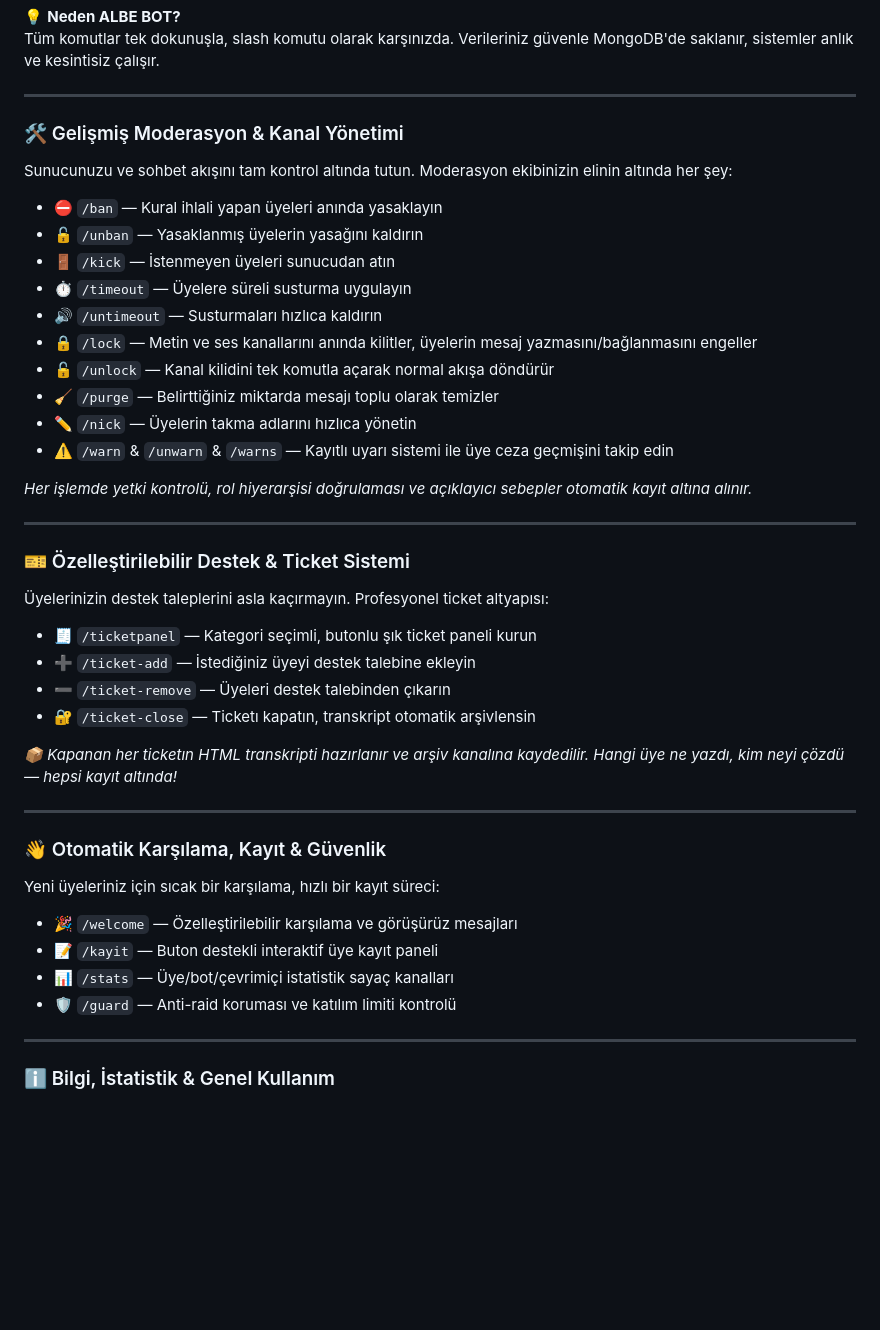
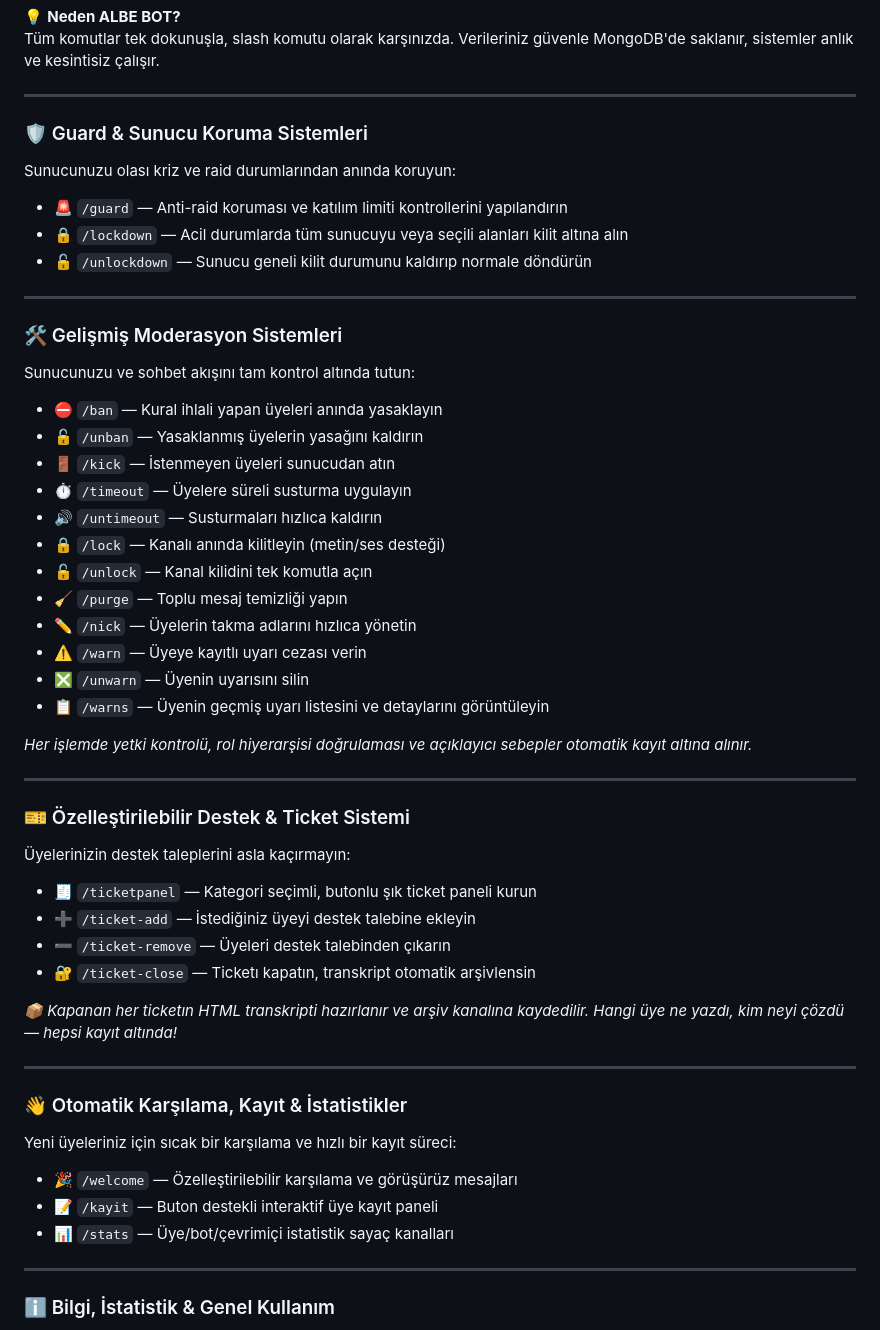
Before and after one commit to aliberkebateknoloji-cloud/ALBE-Bot, a Markdown page: README.md, the part around the change. Rendered like a GitHub page; blank space fills up the shorter version.

```diff
--- a/README.md
+++ b/README.md
@@ -7,26 +7,37 @@ Tüm komutlar tek dokunuşla, slash komutu olarak karşınızda. Verileriniz gü
 
 ---
 
-### 🛠️ Gelişmiş Moderasyon & Kanal Yönetimi
-Sunucunuzu ve sohbet akışını tam kontrol altında tutun. Moderasyon ekibinizin elinin altında her şey:
+### 🛡️ Guard & Sunucu Koruma Sistemleri
+Sunucunuzu olası kriz ve raid durumlarından anında koruyun:
+
+* 🚨 `/guard` — Anti-raid koruması ve katılım limiti kontrollerini yapılandırın
+* 🔒 `/lockdown` — Acil durumlarda tüm sunucuyu veya seçili alanları kilit altına alın
+* 🔓 `/unlockdown` — Sunucu geneli kilit durumunu kaldırıp normale döndürün
+
+---
+
+### 🛠️ Gelişmiş Moderasyon Sistemleri
+Sunucunuzu ve sohbet akışını tam kontrol altında tutun:
 
 * ⛔ `/ban` — Kural ihlali yapan üyeleri anında yasaklayın
 * 🔓 `/unban` — Yasaklanmış üyelerin yasağını kaldırın
 * 🚪 `/kick` — İstenmeyen üyeleri sunucudan atın
 * ⏱️ `/timeout` — Üyelere süreli susturma uygulayın
 * 🔊 `/untimeout` — Susturmaları hızlıca kaldırın
-* 🔒 `/lock` — Metin ve ses kanallarını anında kilitler, üyelerin mesaj yazmasını/bağlanmasını engeller
-* 🔓 `/unlock` — Kanal kilidini tek komutla açarak normal akışa döndürür
-* 🧹 `/purge` — Belirttiğiniz miktarda mesajı toplu olarak temizler
+* 🔒 `/lock` — Kanalı anında kilitleyin (metin/ses desteği)
+* 🔓 `/unlock` — Kanal kilidini tek komutla açın
+* 🧹 `/purge` — Toplu mesaj temizliği yapın
 * ✏️ `/nick` — Üyelerin takma adlarını hızlıca yönetin
-* ⚠️ `/warn` & `/unwarn` & `/warns` — Kayıtlı uyarı sistemi ile üye ceza geçmişini takip edin
+* ⚠️ `/warn` — Üyeye kayıtlı uyarı cezası verin
+* ❎ `/unwarn` — Üyenin uyarısını silin
+* 📋 `/warns` — Üyenin geçmiş uyarı listesini ve detaylarını görüntüleyin
 
 *Her işlemde yetki kontrolü, rol hiyerarşisi doğrulaması ve açıklayıcı sebepler otomatik kayıt altına alınır.*
 
 ---
 
 ### 🎫 Özelleştirilebilir Destek & Ticket Sistemi
-Üyelerinizin destek taleplerini asla kaçırmayın. Profesyonel ticket altyapısı:
+Üyelerinizin destek taleplerini asla kaçırmayın:
 
 * 🧾 `/ticketpanel` — Kategori seçimli, butonlu şık ticket paneli kurun
 * ➕ `/ticket-add` — İstediğiniz üyeyi destek talebine ekleyin
@@ -37,13 +48,12 @@ Sunucunuzu ve sohbet akışını tam kontrol altında tutun. Moderasyon ekibiniz
 
 ---
 
-### 👋 Otomatik Karşılama, Kayıt & Güvenlik
-Yeni üyeleriniz için sıcak bir karşılama, hızlı bir kayıt süreci:
+### 👋 Otomatik Karşılama, Kayıt & İstatistikler
+Yeni üyeleriniz için sıcak bir karşılama ve hızlı bir kayıt süreci:
 
 * 🎉 `/welcome` — Özelleştirilebilir karşılama ve görüşürüz mesajları
 * 📝 `/kayit` — Buton destekli interaktif üye kayıt paneli
 * 📊 `/stats` — Üye/bot/çevrimiçi istatistik sayaç kanalları
-* 🛡️ `/guard` — Anti-raid koruması ve katılım limiti kontrolü
 
 ---
 
```
